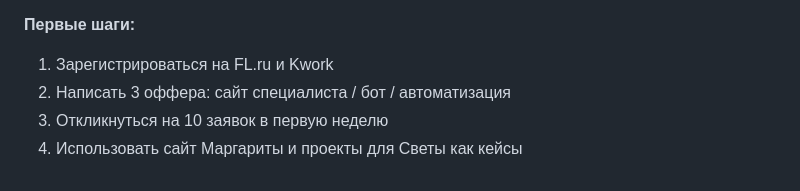
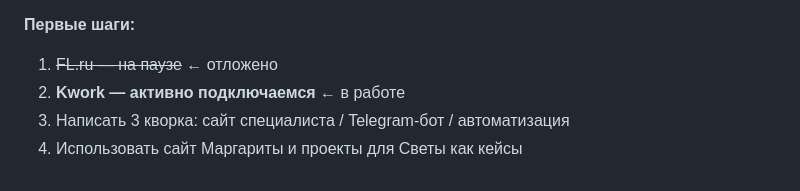
Before and after one commit to Oleg5603/jarvis-gold, a Markdown page: notepad.md, the part around the change. Drawn GitHub-style.

Commit message:
auto: сохранение 2026-06-23 12:23

```diff
--- a/notepad.md
+++ b/notepad.md
@@ -270,7 +270,7 @@ mkdir -p ~/.claude/skills/название-скила
 - Автоматизация + документооборот (под ЭРИС) — от 100 тыс. руб.
 
 **Первые шаги:**
-1. Зарегистрироваться на FL.ru и Kwork
-2. Написать 3 оффера: сайт специалиста / бот / автоматизация
-3. Откликнуться на 10 заявок в первую неделю
+1. ~~FL.ru — на паузе~~ ← отложено
+2. **Kwork — активно подключаемся** ← в работе
+3. Написать 3 кворка: сайт специалиста / Telegram-бот / автоматизация
 4. Использовать сайт Маргариты и проекты для Светы как кейсы
```
